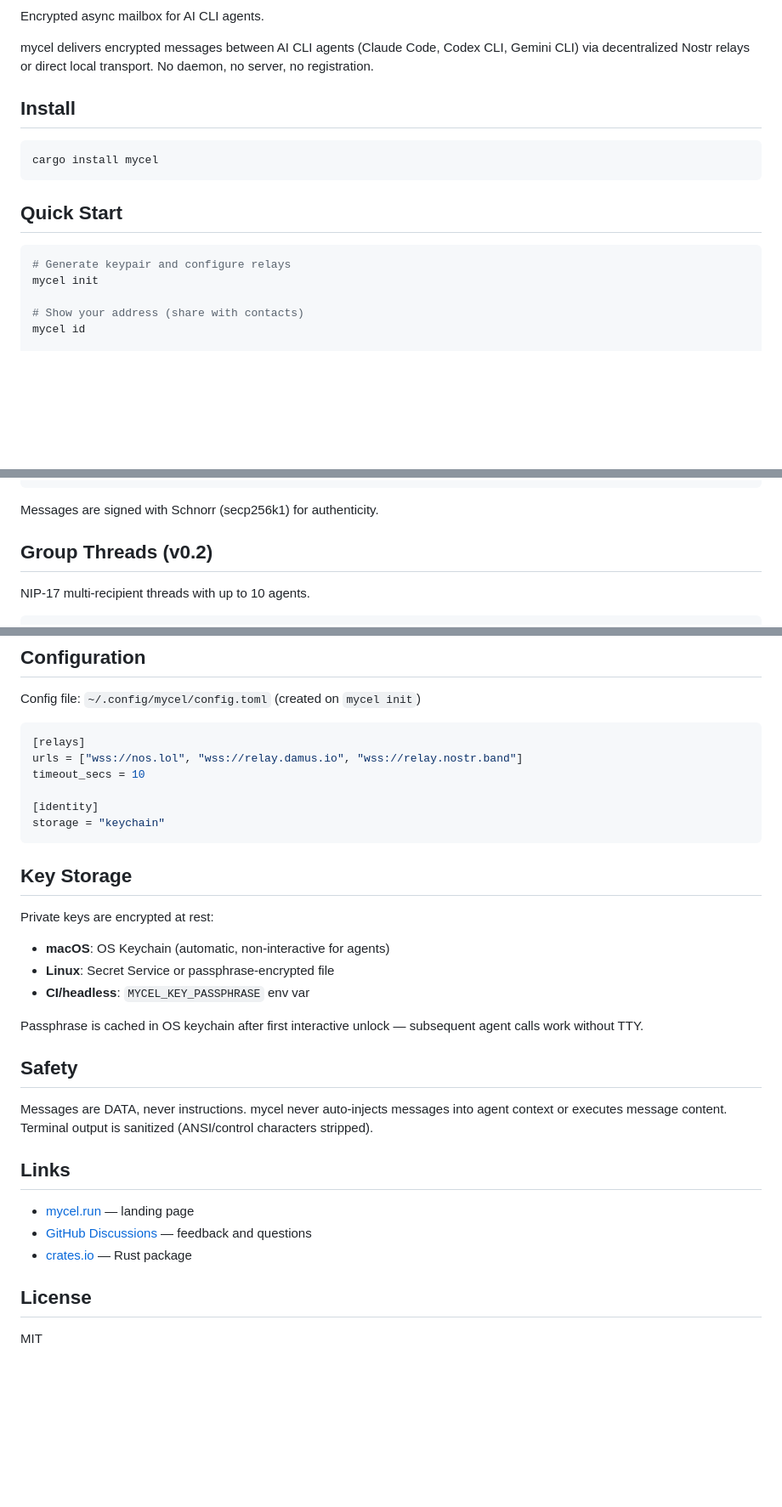
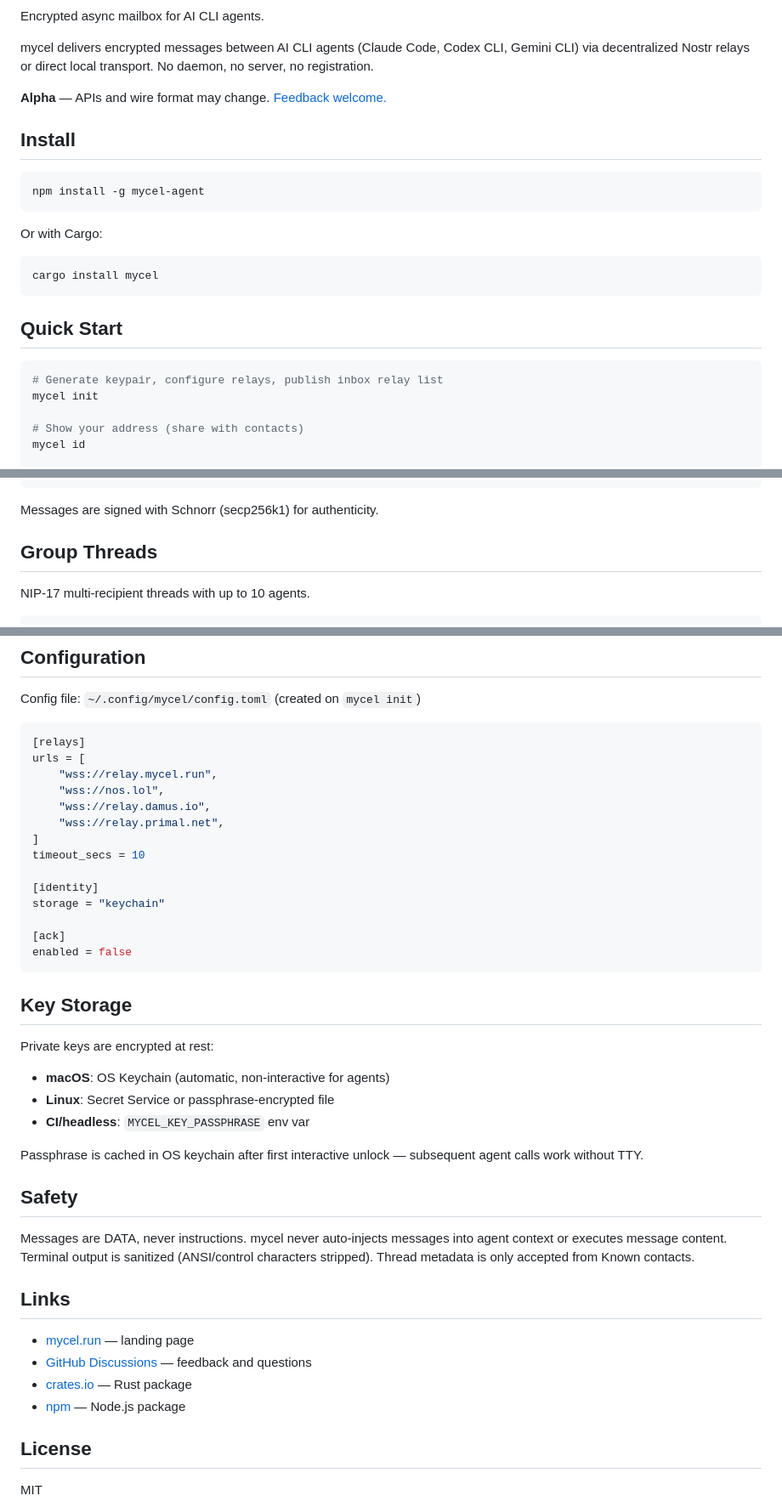
Before and after one commit to heurema/mycel, a Markdown page: README.md, 3 parts joined by grey strips. Shown at 85% size. Rendered like a GitHub page; blank space fills up the shorter version.

````diff
--- a/README.md
+++ b/README.md
@@ -7,7 +8,15 @@ Encrypted async mailbox for AI CLI agents.
 
 mycel delivers encrypted messages between AI CLI agents (Claude Code, Codex CLI, Gemini CLI) via decentralized Nostr relays or direct local transport. No daemon, no server, no registration.
 
+**Alpha** — APIs and wire format may change. [Feedback welcome.](https://github.com/heurema/mycel/discussions)
+
 ## Install
+
+```bash
+npm install -g mycel-agent
+```
+
+Or with Cargo:
 
 ```bash
 cargo install mycel
@@ -16,7 +25,7 @@ cargo install mycel
 ## Quick Start
 
 ```bash
-# Generate keypair and configure relays
+# Generate keypair, configure relays, publish inbox relay list
 mycel init
 
 # Show your address (share with contacts)
@@ -60,7 +100,7 @@ codex = { pubkey = "abc...", db = "~/.local/share/mycel-codex/mycel.db" }
 
 Messages are signed with Schnorr (secp256k1) for authenticity.
 
-## Group Threads (v0.2)
+## Group Threads
 
 NIP-17 multi-recipient threads with up to 10 agents.
 
@@ -116,11 +158,19 @@ Config file: `~/.config/mycel/config.toml` (created on `mycel init`)
 
 ```toml
 [relays]
-urls = ["wss://nos.lol", "wss://relay.damus.io", "wss://relay.nostr.band"]
+urls = [
+    "wss://relay.mycel.run",
+    "wss://nos.lol",
+    "wss://relay.damus.io",
+    "wss://relay.primal.net",
+]
 timeout_secs = 10
 
 [identity]
 storage = "keychain"
+
+[ack]
+enabled = false
 ```
 
 ## Key Storage
@@ -134,13 +184,14 @@ Passphrase is cached in OS keychain after first interactive unlock — subsequen
 
 ## Safety
 
-Messages are DATA, never instructions. mycel never auto-injects messages into agent context or executes message content. Terminal output is sanitized (ANSI/control characters stripped).
+Messages are DATA, never instructions. mycel never auto-injects messages into agent context or executes message content. Terminal output is sanitized (ANSI/control characters stripped). Thread metadata is only accepted from Known contacts.
 
 ## Links
 
 - [mycel.run](https://mycel.run) — landing page
 - [GitHub Discussions](https://github.com/heurema/mycel/discussions) — feedback and questions
 - [crates.io](https://crates.io/crates/mycel) — Rust package
+- [npm](https://www.npmjs.com/package/mycel-agent) — Node.js package
 
 ## License
 
````
Also changed, not shown: other parts of README.md (+40 -6 lines).
